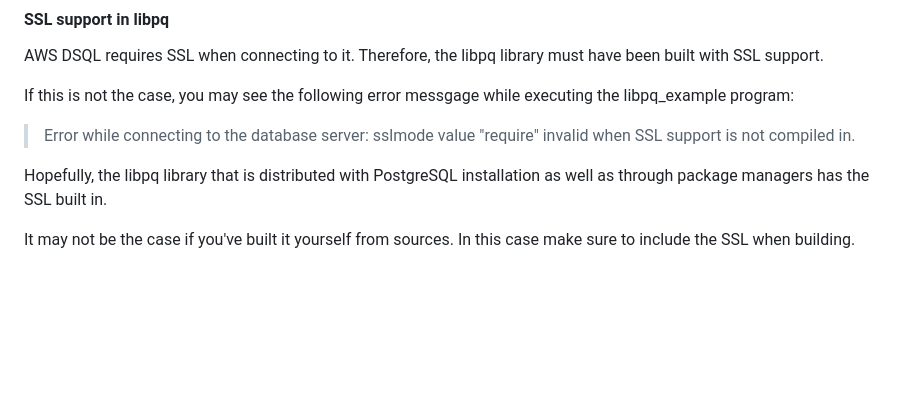
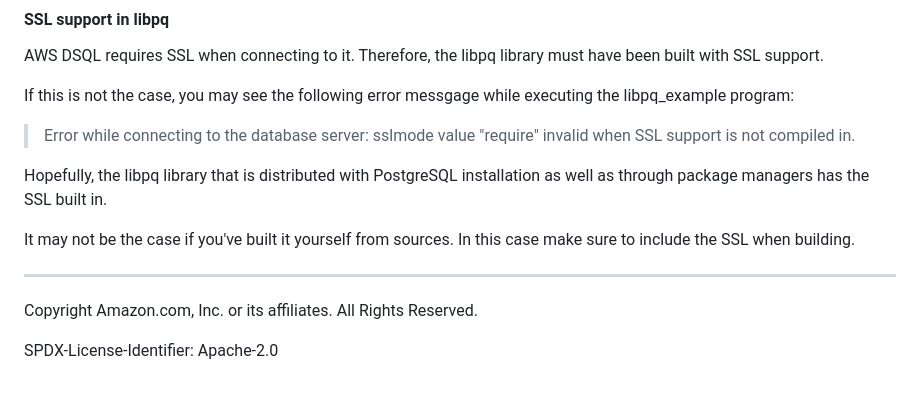
Before and after one commit to aws-samples/aurora-dsql-samples, a Markdown page: cpp/libpq/README.md, the part around the change. Rendered like a GitHub page; blank space fills up the shorter version.

Commit message:
added copyright footer to readme

```diff
--- a/cpp/libpq/README.md
+++ b/cpp/libpq/README.md
@@ -166,3 +166,10 @@ If this is not the case, you may see the following error messgage while executin
 Hopefully, the libpq library that is distributed with PostgreSQL installation as well as through package managers has the SSL built in.
 
 It may not be the case if you've built it yourself from sources. In this case make sure to include the SSL when building.
+
+
+---
+
+Copyright Amazon.com, Inc. or its affiliates. All Rights Reserved.
+
+SPDX-License-Identifier: Apache-2.0
```
